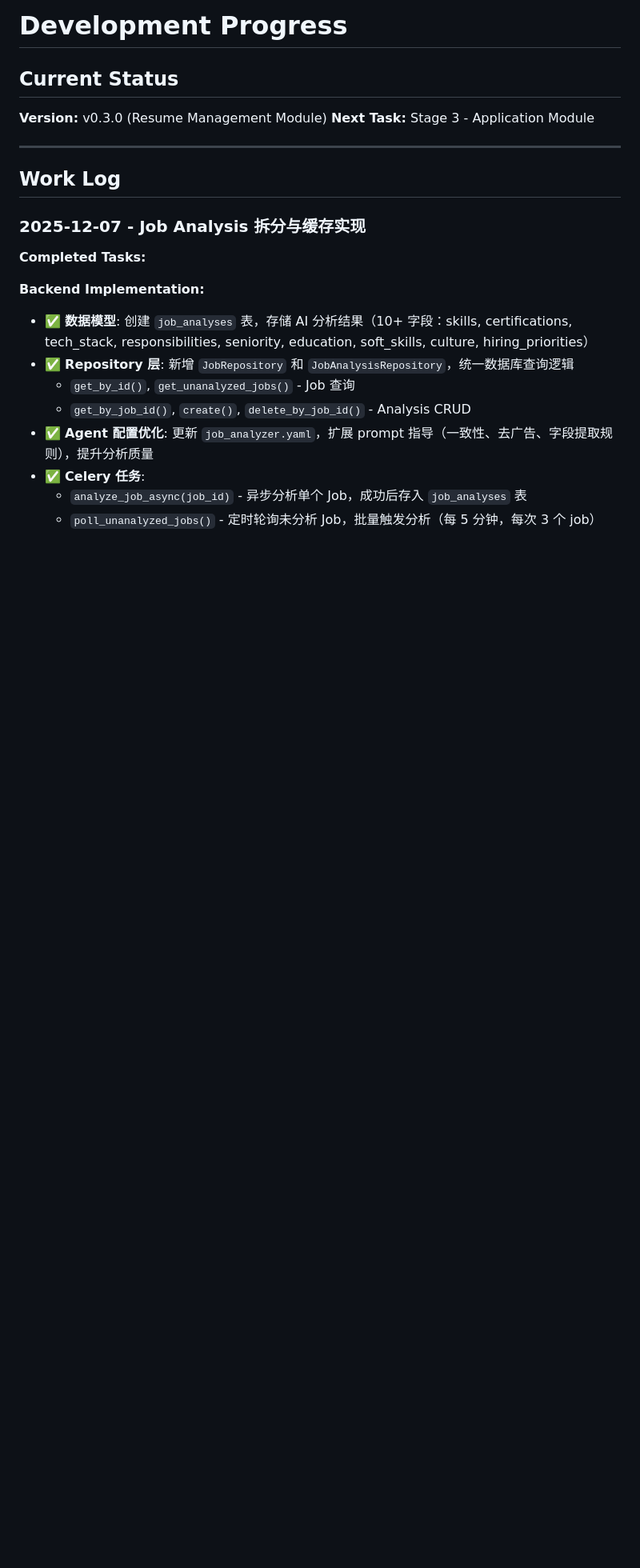
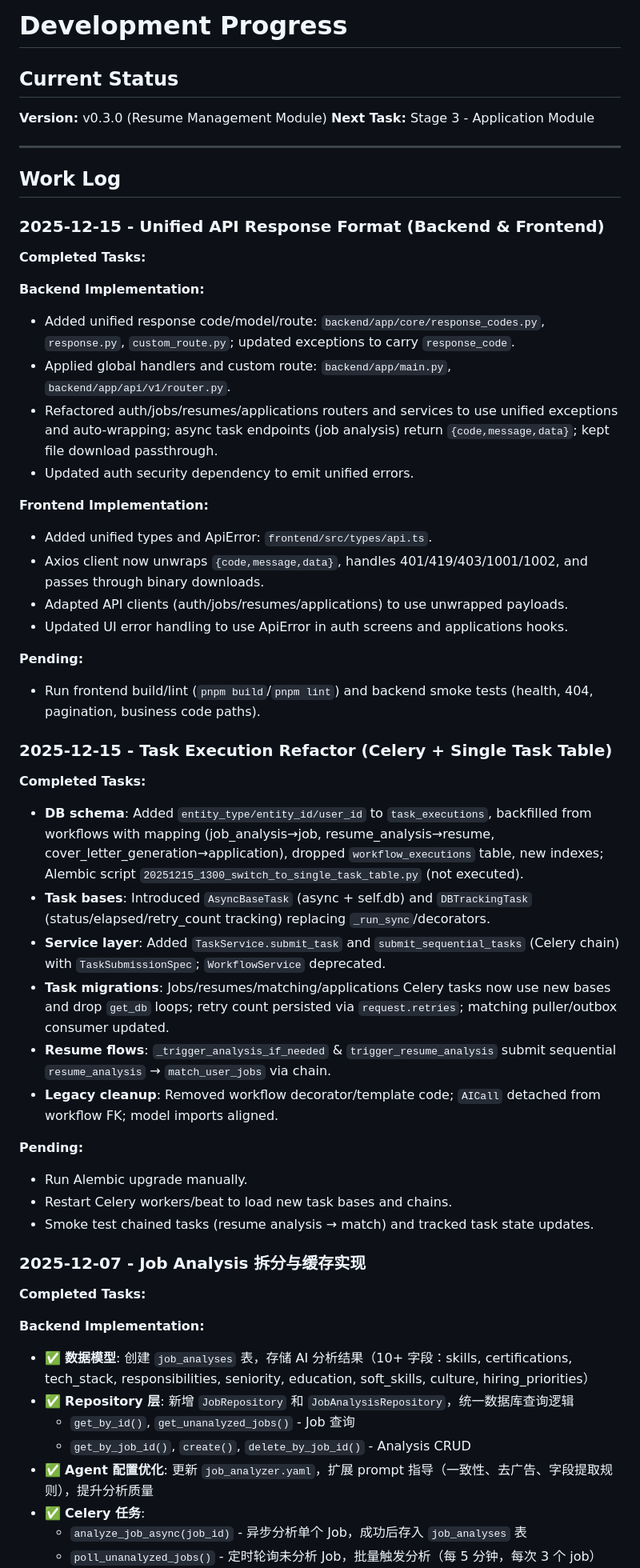
Before and after one commit to cysong/JobPilot, a Markdown page: docs/progress.md, the part around the change. Shown at 80% size. Drawn GitHub-style; blank space fills up the shorter version.

Commit message:
work log

```diff
--- a/docs/progress.md
+++ b/docs/progress.md
@@ -9,6 +9,39 @@
 
 ## Work Log
 
+
+### 2025-12-15 - Unified API Response Format (Backend & Frontend)
+**Completed Tasks:**
+
+**Backend Implementation:**
+- Added unified response code/model/route: `backend/app/core/response_codes.py`, `response.py`, `custom_route.py`; updated exceptions to carry `response_code`.
+- Applied global handlers and custom route: `backend/app/main.py`, `backend/app/api/v1/router.py`.
+- Refactored auth/jobs/resumes/applications routers and services to use unified exceptions and auto-wrapping; async task endpoints (job analysis) return `{code,message,data}`; kept file download passthrough.
+- Updated auth security dependency to emit unified errors.
+
+**Frontend Implementation:**
+- Added unified types and ApiError: `frontend/src/types/api.ts`.
+- Axios client now unwraps `{code,message,data}`, handles 401/419/403/1001/1002, and passes through binary downloads.
+- Adapted API clients (auth/jobs/resumes/applications) to use unwrapped payloads.
+- Updated UI error handling to use ApiError in auth screens and applications hooks.
+
+**Pending:**
+- Run frontend build/lint (`pnpm build`/`pnpm lint`) and backend smoke tests (health, 404, pagination, business code paths).
+
+### 2025-12-15 - Task Execution Refactor (Celery + Single Task Table)
+**Completed Tasks:**
+
+- **DB schema**: Added `entity_type/entity_id/user_id` to `task_executions`, backfilled from workflows with mapping (job_analysis→job, resume_analysis→resume, cover_letter_generation→application), dropped `workflow_executions` table, new indexes; Alembic script `20251215_1300_switch_to_single_task_table.py` (not executed).
+- **Task bases**: Introduced `AsyncBaseTask` (async + self.db) and `DBTrackingTask` (status/elapsed/retry_count tracking) replacing `_run_sync`/decorators.
+- **Service layer**: Added `TaskService.submit_task` and `submit_sequential_tasks` (Celery chain) with `TaskSubmissionSpec`; `WorkflowService` deprecated.
+- **Task migrations**: Jobs/resumes/matching/applications Celery tasks now use new bases and drop `get_db` loops; retry count persisted via `request.retries`; matching puller/outbox consumer updated.
+- **Resume flows**: `_trigger_analysis_if_needed` & `trigger_resume_analysis` submit sequential `resume_analysis` → `match_user_jobs` via chain.
+- **Legacy cleanup**: Removed workflow decorator/template code; `AICall` detached from workflow FK; model imports aligned.
+
+**Pending:**
+- Run Alembic upgrade manually.
+- Restart Celery workers/beat to load new task bases and chains.
+- Smoke test chained tasks (resume analysis → match) and tracked task state updates.
 
 ### 2025-12-07 - Job Analysis 拆分与缓存实现
 
```
